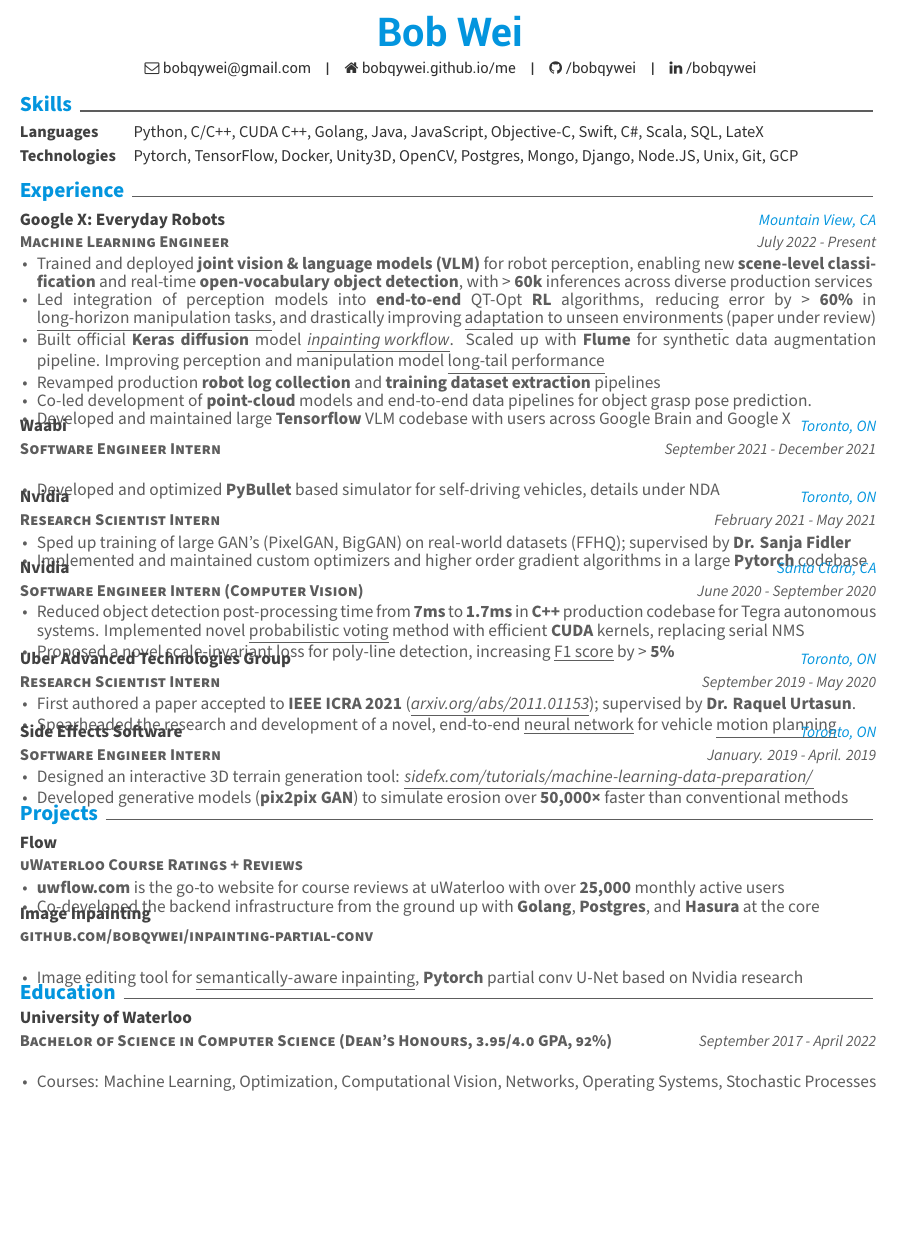
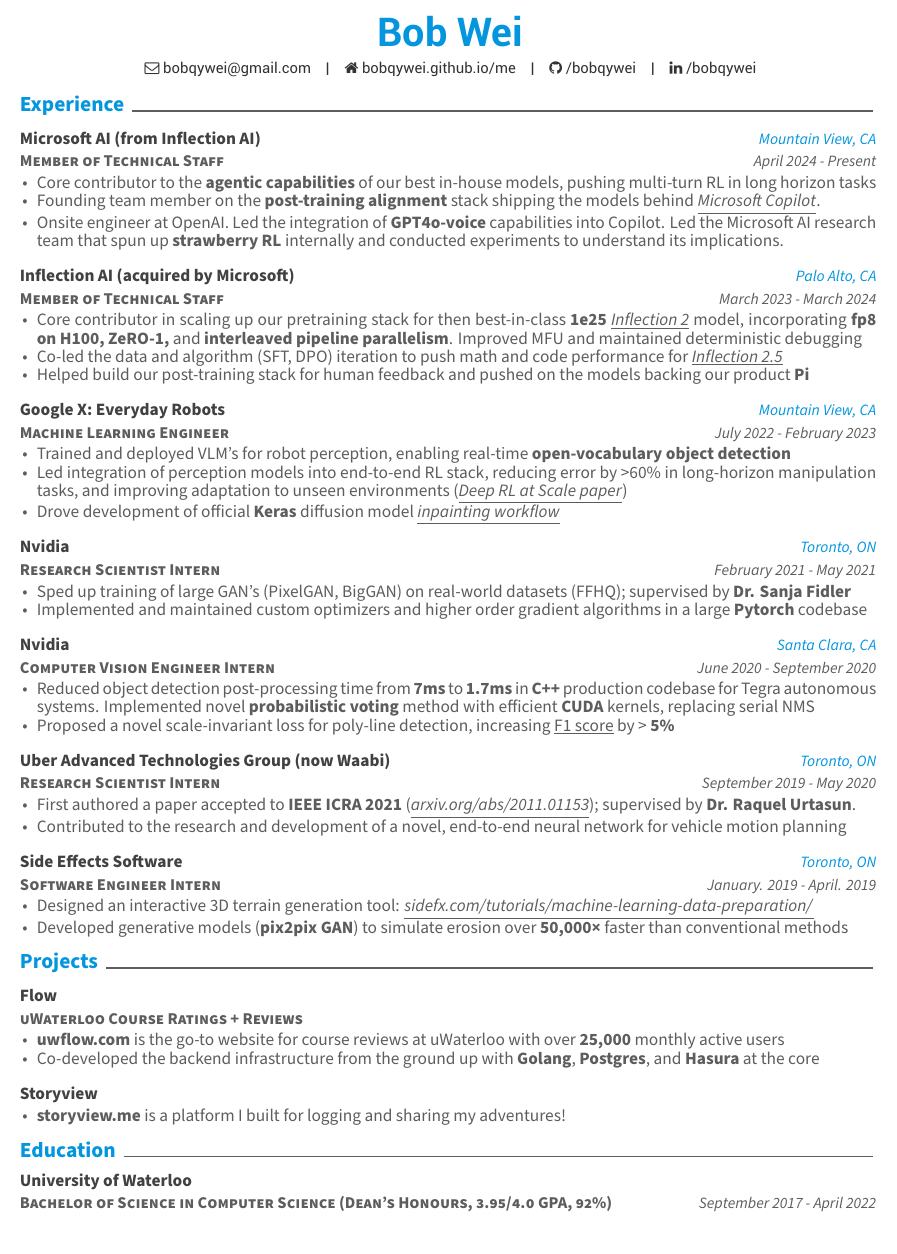
Before and after one commit to bobqywei/Resume, a LaTeX CV (latex_resume/resume.tex, which reads latex_resume/awesome-cv.cls, latex_resume/resume/education.tex, latex_resume/resume/experience.tex): part of the page, cut so that both start at the same text. Compiled offline with XeLaTeX.

Commit message:
update 2025

```diff
--- a/latex_resume/awesome-cv.cls
+++ b/latex_resume/awesome-cv.cls
@@ -69,7 +69,7 @@
 % Needed to manage fonts
 \RequirePackage[quiet]{fontspec}
 % To support LaTeX quoting style
-\defaultfontfeatures{Ligatures=TeX}
+\defaultfontfeatures{Ligatures=TeX, Path=fonts/}
 % Needed to manage math fonts
 \RequirePackage{unicode-math}
 % Needed to use icons from font-awesome
@@ -514,7 +514,7 @@
 
 % Define an environment for cventry
 \newenvironment{cventries}{%
-  \vspace{\acvSectionContentTopSkip}
+  % \vspace{\acvSectionContentTopSkip}
   \begin{center}
 }{%
   \end{center}
@@ -522,13 +522,12 @@
 % Define an entry of cv information
 % Usage: \cventry{<position>}{<title>}{<location>}{<date>}{<description>}
 \newcommand*{\cventry}[5]{%
-  \vspace{-2.0mm}
   \setlength\tabcolsep{0pt}
   \setlength{\extrarowheight}{0pt}
   \begin{tabular*}{\textwidth}{@{\extracolsep{\fill}} L{\textwidth - 4.5cm} R{4.5cm}}
     \ifempty{#1#3#4}
       {\entrytitlestyle{#2} \\
-        \multicolumn{1}{L{\textwidth}}{\descriptionstyle{#5}}}
+        \multicolumn{2}{L{\textwidth}}{\descriptionstyle{#5}}}
       {\ifempty{#2#3}
           {\entrypositionstyle{#1} & \entrydatestyle{#4} \\}
           {\entrytitlestyle{#2} & \entrylocationstyle{#3} \\
@@ -599,7 +598,7 @@
 
 % Define an environment for cvitems(for cventry)
 \newenvironment{cvitems}{%
-  \vspace{-4.0mm}
+  \vspace{-4mm}
   \begin{justify}
   \begin{itemize}[leftmargin=2ex, nosep, noitemsep]
     \setlength{\parskip}{0pt}
@@ -607,5 +606,4 @@
 }{%
   \end{itemize}
   \end{justify}
-  \vspace{-4.0mm}
 }
--- a/latex_resume/resume.tex
+++ b/latex_resume/resume.tex
@@ -92,7 +92,7 @@
 %	CV/RESUME CONTENT
 %	Each section is imported separately, open each file in turn to modify content
 %-------------------------------------------------------------------------------
-\input{resume/skills.tex}
+% \input{resume/skills.tex}
 \input{resume/experience.tex}
 \input{resume/projects.tex}
 \input{resume/education.tex}
--- a/latex_resume/resume/education.tex
+++ b/latex_resume/resume/education.tex
@@ -7,8 +7,8 @@
     {} % Location
     {September 2017 - April 2022} % Date(s)
     {
-      \begin{cvitems} % Description(s) bullet points
-        \item {Courses: Machine Learning, Optimization, Computational Vision, Networks, Operating Systems, Stochastic Processes}
-      \end{cvitems}
+      % \begin{cvitems} % Description(s) bullet points
+      %   \item {Courses: Machine Learning, Optimization, Computational Vision, Networks, Operating Systems, Stochastic Processes}
+      % \end{cvitems}
     }
 \end{cventries}
--- a/latex_resume/resume/experience.tex
+++ b/latex_resume/resume/experience.tex
@@ -2,29 +2,41 @@
 
 \begin{cventries}
   \cventry
-    {Machine Learning Engineer} % Job title
-    {Google X: Everyday Robots} % Organization
+    {Member of Technical Staff} % Job title
+    {Microsoft AI (from Inflection AI)} % Organization
     {Mountain View, CA} % Location
-    {July 2022 - Present} % Date(s)
+    {April 2024 - Present} % Date(s)
     {
       \begin{cvitems} % Description(s) of tasks/responsibilities
-        \item {Trained and deployed \textbf{joint vision \& language models (VLM)} for robot perception, enabling new \textbf{scene-level classification} and real-time \textbf{open-vocabulary object detection}, with > \textbf{60k} inferences across diverse production services}
-        \item {Led integration of perception models into \textbf{end-to-end} QT-Opt \textbf{RL} algorithms, reducing error by > \textbf{60\%} in \underline{long-horizon manipulation tasks}, and drastically improving \underline{adaptation to unseen environments} (paper under review)}
-        \item {Built official \textbf{Keras} \textbf{diffusion} model \href{https://github.com/keras-team/keras-cv/pull/973}{\underline{\textit{inpainting workflow}}}. Scaled up with \textbf{Flume} for synthetic data augmentation pipeline. Improving perception and manipulation model \underline{long-tail performance}}
-        \item {Revamped production \textbf{robot log collection} and \textbf{training dataset extraction} pipelines}
-        \item {Co-led development of \textbf{point-cloud} models and end-to-end data pipelines for object grasp pose prediction.}
-        \item {Developed and maintained large \textbf{Tensorflow} VLM codebase with users across Google Brain and Google X}
+        \item {Core contributor to the \textbf{agentic capabilities} of our best in-house models, pushing multi-turn RL in long horizon tasks}
+        \item {Founding team member on the \textbf{post-training alignment} stack shipping the models behind \href{https://copilot.microsoft.com/}{\underline{\textit{Microsoft Copilot}}}.}
+        \item {Onsite engineer at OpenAI. Led the integration of \textbf{GPT4o-voice} capabilities into Copilot. Led the Microsoft AI research team that spun up \textbf{strawberry RL} internally and conducted experiments to understand its implications.}
       \end{cvitems}
     }
 
   \cventry
-    {Software Engineer Intern}
-    {Waabi}
-    {Toronto, ON}
-    {September 2021 - December 2021}
+    {Member of Technical Staff} % Job title
+    {Inflection AI (acquired by Microsoft)} % Organization
+    {Palo Alto, CA} % Location
+    {March 2023 - March 2024} % Date(s)
     {
-      \begin{cvitems}
-        \item {Developed and optimized \textbf{PyBullet} based simulator for self-driving vehicles, details under NDA}
+      \begin{cvitems} % Description(s) of tasks/responsibilities
+        \item {Core contributor in scaling up our pretraining stack for then best-in-class \textbf{1e25} \href{https://inflection.ai/blog/inflection-2}{\underline{\textit{Inflection 2}}} model, incorporating \textbf{fp8 on H100, ZeRO-1,} and \textbf{interleaved pipeline parallelism}. Improved MFU and maintained deterministic debugging}
+        \item {Co-led the data and algorithm (SFT, DPO) iteration to push math and code performance for \href{https://inflection.ai/blog/inflection-2-5}{\underline{\textit{Inflection 2.5}}}}
+        \item {Helped build our post-training stack for human feedback and pushed on the models backing our product \textbf{Pi}}
+      \end{cvitems}
+    }
+
+  \cventry
+    {Machine Learning Engineer} % Job title
+    {Google X: Everyday Robots} % Organization
+    {Mountain View, CA} % Location
+    {July 2022 - February 2023} % Date(s)
+    {
+      \begin{cvitems} % Description(s) of tasks/responsibilities
+        \item {Trained and deployed VLM's for robot perception, enabling real-time \textbf{open-vocabulary object detection}}
+        \item {Led integration of perception models into end-to-end RL stack, reducing error by >60\% in long-horizon manipulation tasks, and improving adaptation to unseen environments \href{https://rl-at-scale.github.io/}{(\underline{\textit{Deep RL at Scale paper}})}}
+        \item {Drove development of official \textbf{Keras} diffusion model \href{https://github.com/keras-team/keras-cv/pull/973}{\underline{\textit{inpainting workflow}}}}
       \end{cvitems}
     }
 
@@ -41,7 +53,7 @@
     }
 
   \cventry
-    {Software Engineer Intern (Computer Vision)} % Job title
+    {Computer Vision Engineer Intern} % Job title
     {Nvidia} % Organization
     {Santa Clara, CA} % Location
     {June 2020 - September 2020} % Date(s)
@@ -50,7 +62,7 @@
         % \item {Rethinking the low-level object detection pipeline on the \underline{autonomous vehicles} team}
         \item {Reduced object detection post-processing time from \textbf{7ms}
         to \textbf{1.7ms} in \textbf{C++} production codebase for Tegra
-        autonomous systems. Implemented novel \underline{probabilistic voting}
+        autonomous systems. Implemented novel \textbf{probabilistic voting}
         method with efficient \textbf{CUDA} kernels, replacing serial NMS}
         \item {Proposed a novel scale-invariant loss for poly-line detection, increasing \underline{F1 score} by > \textbf{5\%}}
         % \item {Integrated scale-invariant loss functions in \textbf{Tensorflow} multi-task training, improving bounding box fscore by > \textbf{3\%}}
@@ -60,7 +72,7 @@
 
   \cventry
     {Research Scientist Intern} % Job title
-    {Uber Advanced Technologies Group} % Organization
+    {Uber Advanced Technologies Group (now Waabi)} % Organization
     {Toronto, ON} % Location
     {September 2019 - May 2020} % Date(s)
     {
@@ -68,8 +80,8 @@
         % \item {Experimented with novel methods in the fields of \underline{self-driving} and general machine learning (details under NDA)}
         \item {First authored a paper accepted to \textbf{IEEE ICRA 2021}} (\href{https://arxiv.org/pdf/2011.01153.pdf}{\underline{\textit{arxiv.org/abs/2011.01153}}});
         supervised by \textbf{Dr. Raquel Urtasun}.
-        \item {Spearheaded the research and development of a novel, end-to-end
-        \underline{neural network} for vehicle \underline{motion planning}}
+        \item {Contributed to the research and development of a novel, end-to-end
+        neural network for vehicle motion planning}
         % \item {Implemented deep learning, computer vision, and data manipulation algorithms using \textbf{Pytorch} and \textbf{CUDA C}}
       \end{cvitems}
     }
--- a/latex_resume/resume/projects.tex
+++ b/latex_resume/resume/projects.tex
@@ -10,6 +10,17 @@
       \begin{cvitems} % Description(s) bullet points
         \item {\href{https://uwflow.com}{\textbf{uwflow.com}} is the go-to website for course reviews at uWaterloo with over \textbf{25,000} monthly active users}
         \item {Co-developed the backend infrastructure from the ground up with \textbf{Golang}, \textbf{Postgres}, and \textbf{Hasura} at the core}
+      \end{cvitems}
+    }
+
+  \cventry
+    {} % Empty position
+    {Storyview} % Project
+    {} % Empty location
+    {} % Empty date
+    {
+      \begin{cvitems} % Description(s) bullet points
+        \item {\href{https://www.storyview.me/}{\textbf{storyview.me}} is a platform I built for logging and sharing my adventures!}
       \end{cvitems}
     }
 
@@ -26,14 +37,14 @@
   %     \end{cvitems}
   %   }
 
-  \cventry
-    {\href{https://github.com/bobqywei/inpainting-partial-conv}{github.com/bobqywei/inpainting-partial-conv}} % Empty position
-    {Image Inpainting} % Project
-    {} % Empty location
-    {} % Empty date
-    {
-      \begin{cvitems} % Description(s) bullet points
-        \item {Image editing tool for \underline{semantically-aware inpainting}, \textbf{Pytorch} partial conv U-Net based on Nvidia research}
-      \end{cvitems}
-    }
+  % \cventry
+  %   {\href{https://github.com/bobqywei/inpainting-partial-conv}{github.com/bobqywei/inpainting-partial-conv}} % Empty position
+  %   {Image Inpainting} % Project
+  %   {} % Empty location
+  %   {} % Empty date
+  %   {
+  %     \begin{cvitems} % Description(s) bullet points
+  %       \item {Image editing tool for \underline{semantically-aware inpainting}, \textbf{Pytorch} partial conv U-Net based on Nvidia research}
+  %     \end{cvitems}
+  %   }
 \end{cventries}
--- a/latex_resume/resume/skills.tex
+++ b/latex_resume/resume/skills.tex
@@ -6,5 +6,5 @@
     {Python, C/C++, CUDA C++, Golang, Java, JavaScript, Objective-C, Swift, C\#, Scala, SQL, LateX} % Skillset
   \cvskill
     {Technologies} % Type
-    {Pytorch, TensorFlow, Docker, Unity3D, OpenCV, Postgres, Mongo, Django, Node.JS, Unix, Git, GCP} % Skillset
+    {Pytorch, TensorFlow, Docker, OpenCV, Postgres, Mongo, Django, Node.JS, Unix, Git, GCP} % Skillset
 \end{cvskills}
```
Also changed, not shown: latex_resume/resume.pdf.
